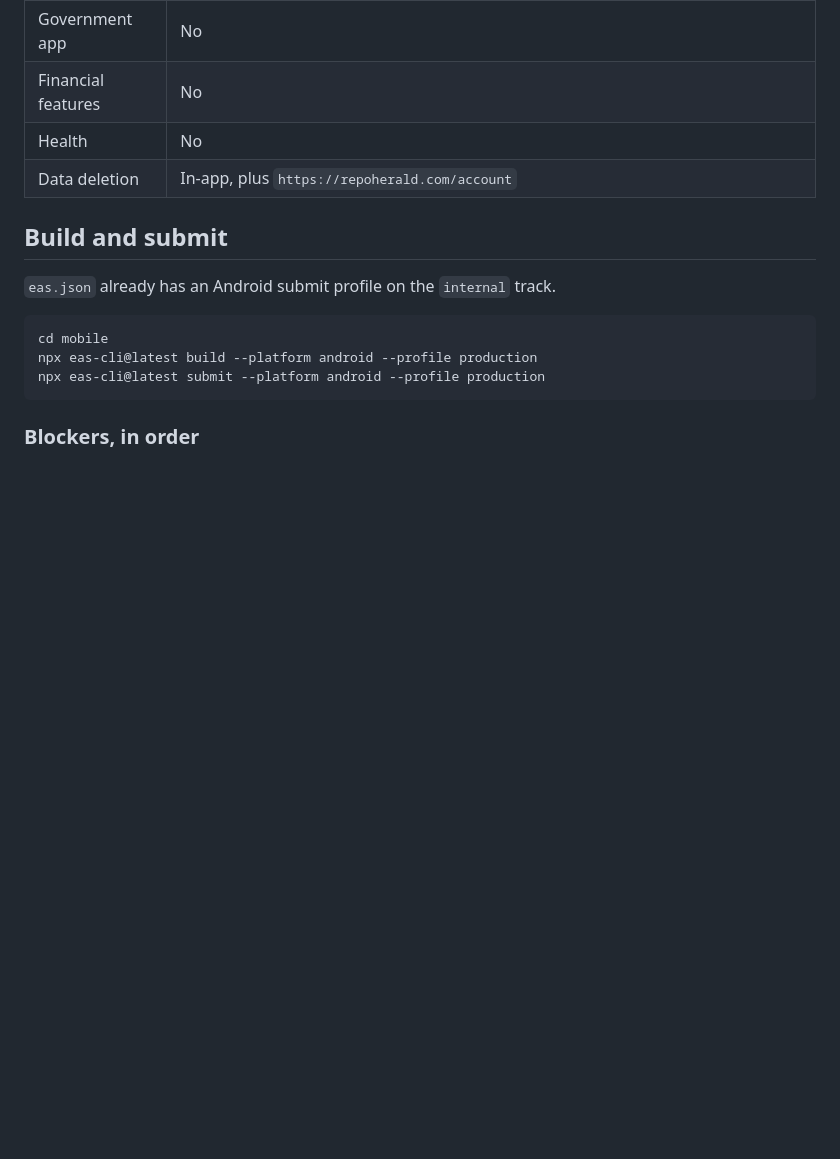
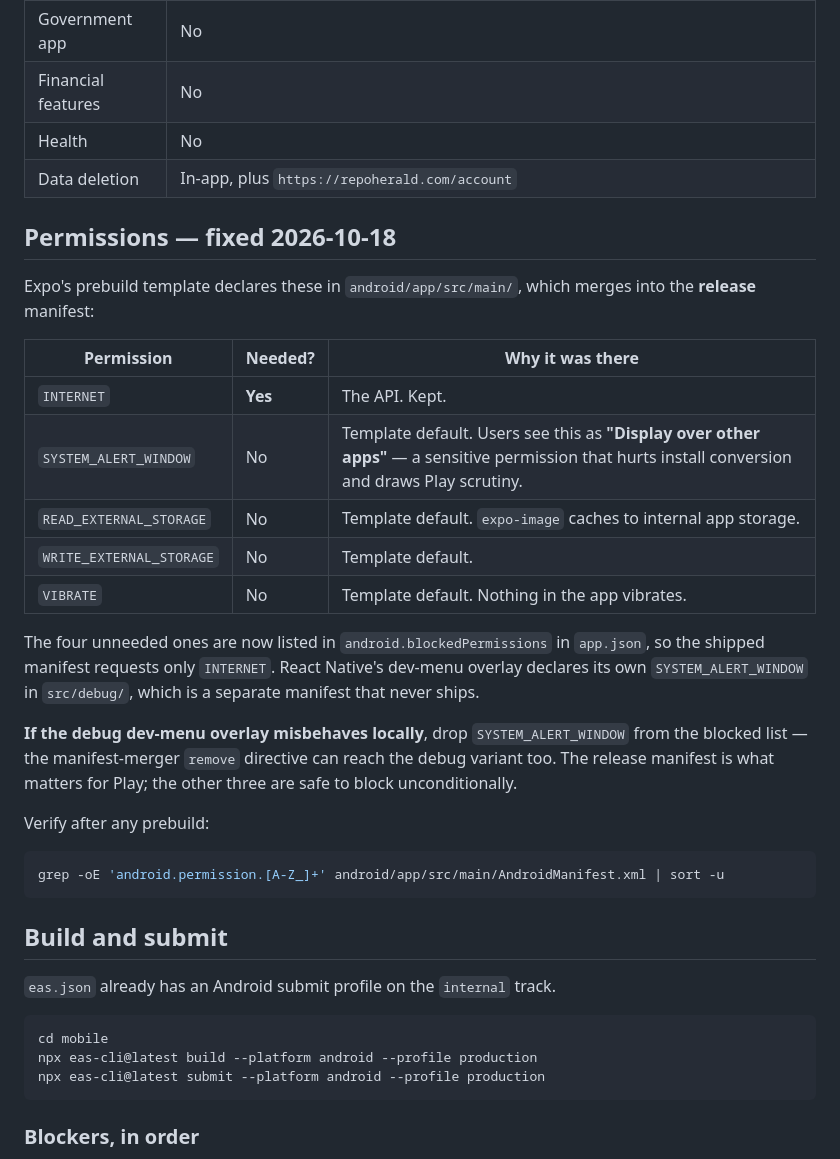
Before and after one commit to deka1105/repoherald, a Markdown page: mobile/PLAYSTORE.md, the part around the change. GitHub-like rendering; blank space fills up the shorter version.

Commit message:
auto-push: PLAYSTORE.md [2026-10-18 15:31:52]

````diff
--- a/mobile/PLAYSTORE.md
+++ b/mobile/PLAYSTORE.md
@@ -132,6 +132,35 @@ Expected outcome: **Everyone / PEGI 3**.
 | Health | No |
 | Data deletion | In-app, plus `https://repoherald.com/account` |
 
+## Permissions — fixed 2026-10-18
+
+Expo's prebuild template declares these in `android/app/src/main/`, which merges
+into the **release** manifest:
+
+| Permission | Needed? | Why it was there |
+|---|---|---|
+| `INTERNET` | **Yes** | The API. Kept. |
+| `SYSTEM_ALERT_WINDOW` | No | Template default. Users see this as **"Display over other apps"** — a sensitive permission that hurts install conversion and draws Play scrutiny. |
+| `READ_EXTERNAL_STORAGE` | No | Template default. `expo-image` caches to internal app storage. |
+| `WRITE_EXTERNAL_STORAGE` | No | Template default. |
+| `VIBRATE` | No | Template default. Nothing in the app vibrates. |
+
+The four unneeded ones are now listed in `android.blockedPermissions` in
+`app.json`, so the shipped manifest requests only `INTERNET`. React Native's
+dev-menu overlay declares its own `SYSTEM_ALERT_WINDOW` in `src/debug/`, which
+is a separate manifest that never ships.
+
+**If the debug dev-menu overlay misbehaves locally**, drop
+`SYSTEM_ALERT_WINDOW` from the blocked list — the manifest-merger `remove`
+directive can reach the debug variant too. The release manifest is what matters
+for Play; the other three are safe to block unconditionally.
+
+Verify after any prebuild:
+
+```sh
+grep -oE 'android.permission.[A-Z_]+' android/app/src/main/AndroidManifest.xml | sort -u
+```
+
 ## Build and submit
 
 `eas.json` already has an Android submit profile on the `internal` track.
````
